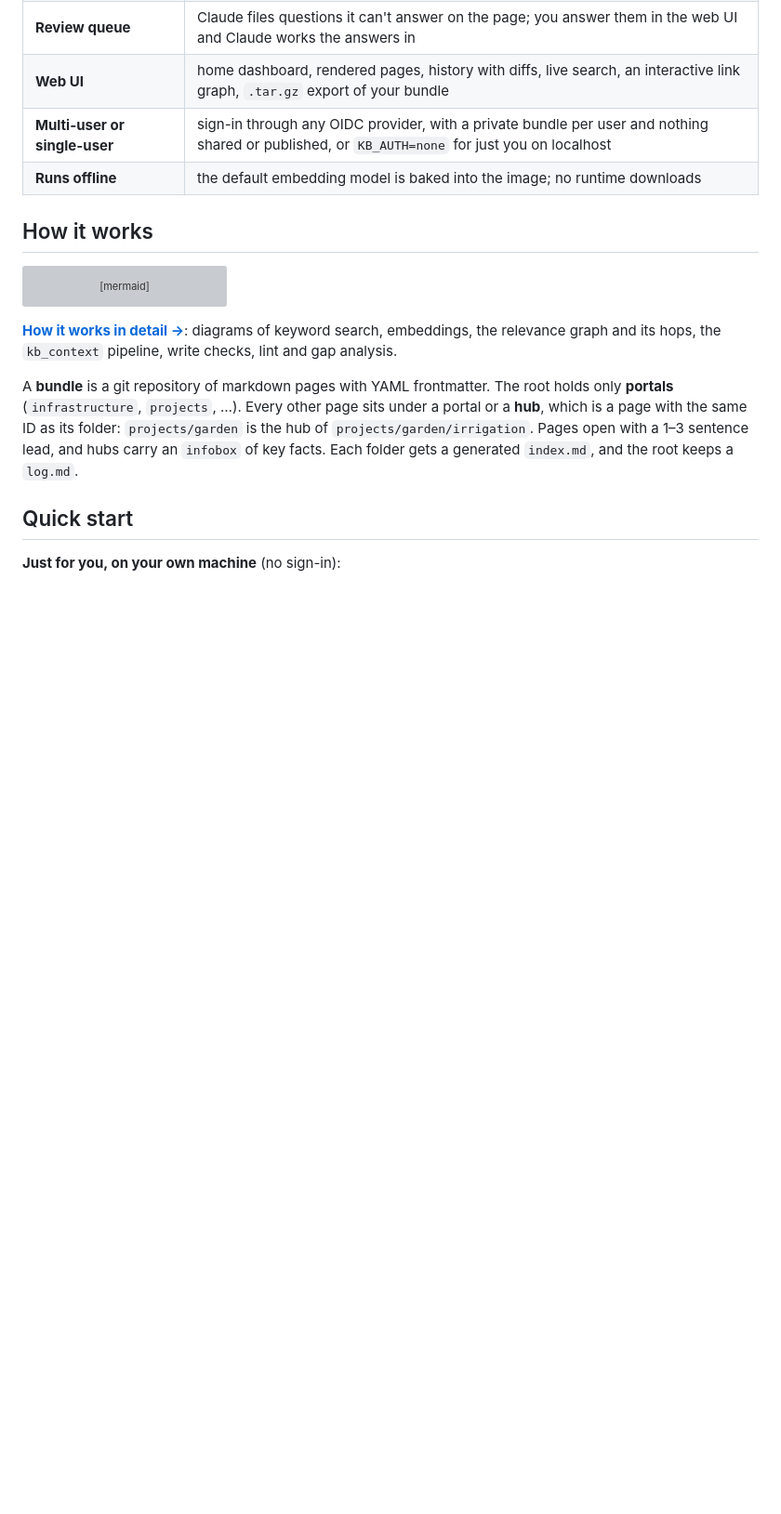
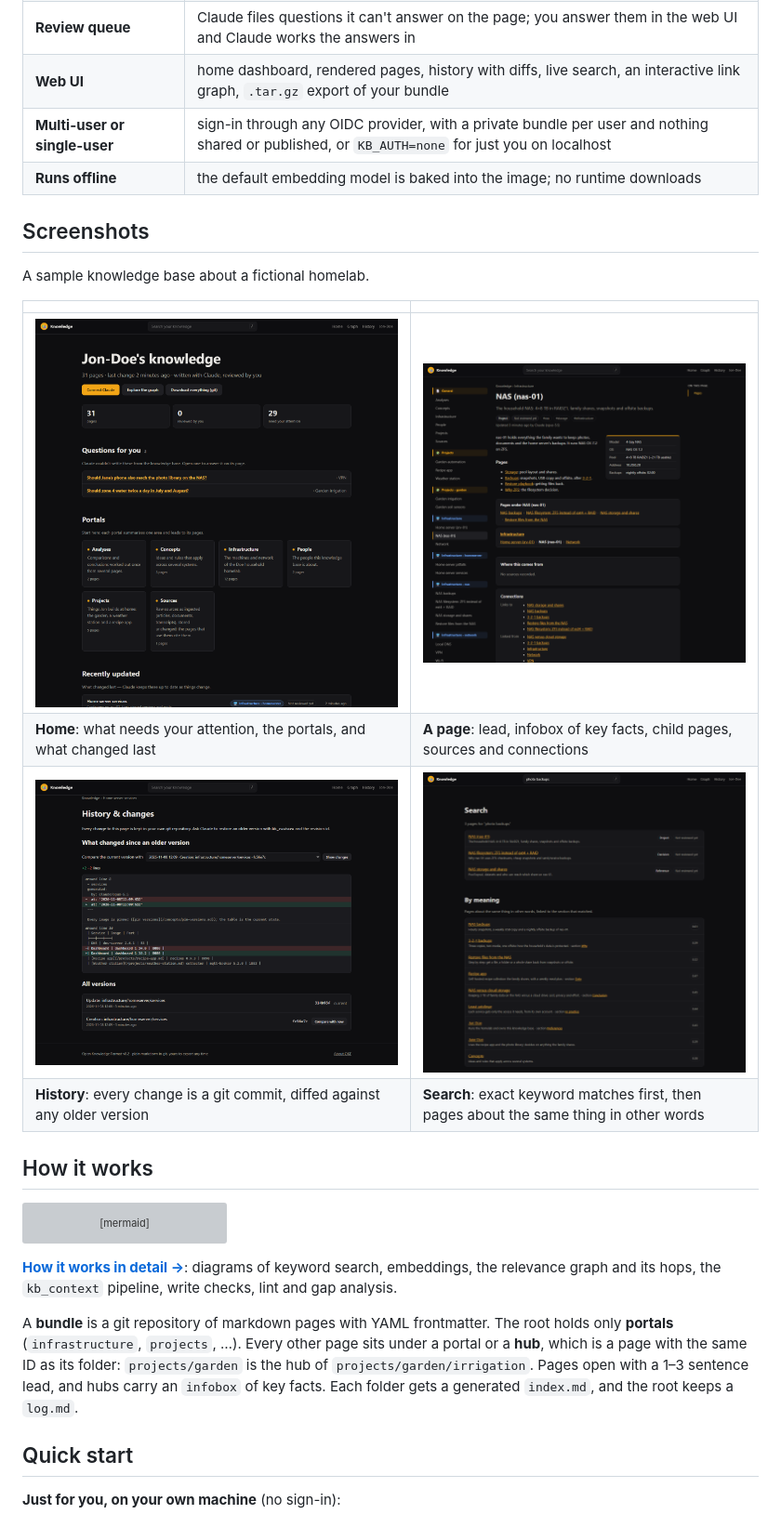
Before and after one commit to abishekvupputur/okf-kb, a Markdown page: README.md, the part around one of its changes. Shown at 93% size. GitHub-like rendering; pictures changed too: docs/screenshots/history.png (added), docs/screenshots/home.png (added), docs/screenshots/page.png (added); blank space fills up the shorter version; grey boxes are pictures that could not be loaded.

Commit message:
README: screenshots of the web UI with a sample knowledge base
Co-Authored-By: Claude Opus 5.5 <noreply@anthropic.com>

```diff
--- a/README.md
+++ b/README.md
@@ -43,6 +45,17 @@ The pages follow Google's [Open Knowledge Format](https://github.com/GoogleCloud
 | **Web UI** | home dashboard, rendered pages, history with diffs, live search, an interactive link graph, `.tar.gz` export of your bundle |
 | **Multi-user or single-user** | sign-in through any OIDC provider, with a private bundle per user and nothing shared or published, or `KB_AUTH=none` for just you on localhost |
 | **Runs offline** | the default embedding model is baked into the image; no runtime downloads |
+
+## Screenshots
+
+A sample knowledge base about a fictional homelab.
+
+| | |
+|---|---|
+| ![Home: page count, questions Claude couldn't settle, portals and recent changes](docs/screenshots/home.png) | ![A hub page with its infobox, child pages and connections](docs/screenshots/page.png) |
+| **Home**: what needs your attention, the portals, and what changed last | **A page**: lead, infobox of key facts, child pages, sources and connections |
+| ![A page's history with a diff of a version bump](docs/screenshots/history.png) | ![Search: keyword matches, then pages related by meaning](docs/screenshots/search.png) |
+| **History**: every change is a git commit, diffed against any older version | **Search**: exact keyword matches first, then pages about the same thing in other words |
 
 ## How it works
 
```
Also changed, not shown: other parts of README.md (+2 -0 lines), docs/screenshots/graph.png (added).
